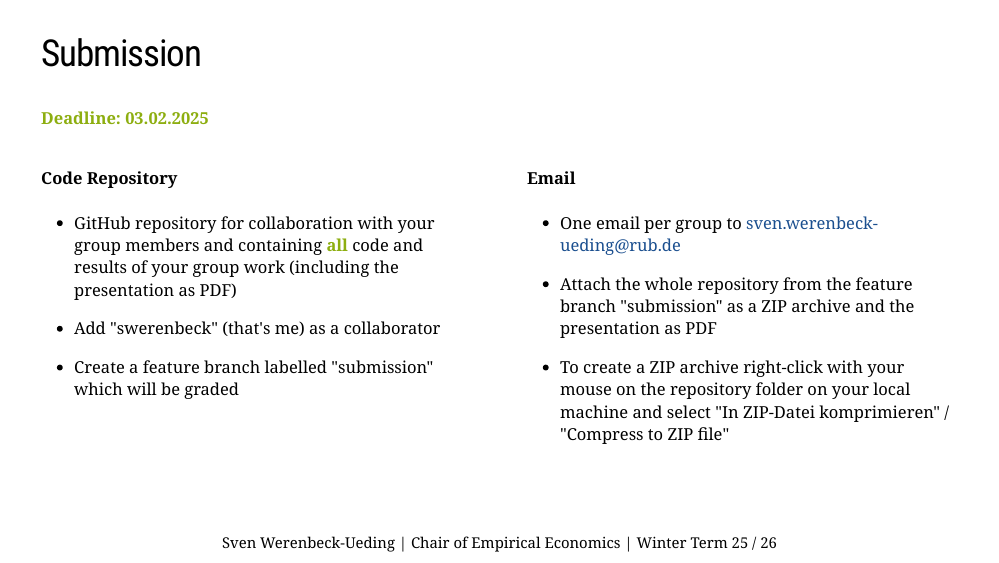
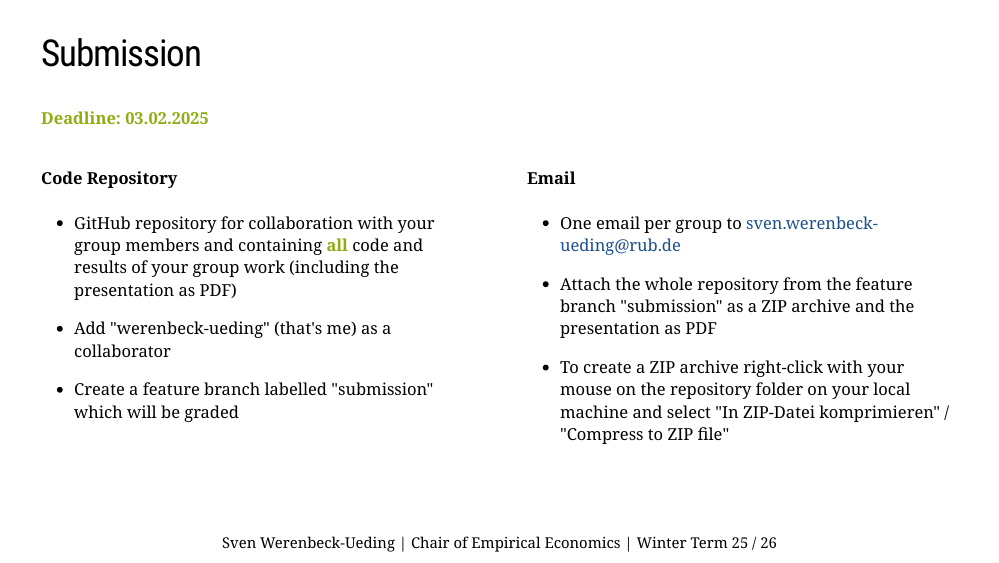
Before and after one commit to empwifo/dauR-slides, an R Markdown document (lecture/_intro_assignment/intro_assignment.Rmd): page 22 of 29. Rendered offline with R 4.5, knitr and Pandoc, with nearby package versions; the slides are laid out offline by our stand-in for remark.js, each with all of its steps uncovered, in fonts that may differ from those the slides ask for, and without slide numbers, shadows or browser add-ons; some code elsewhere in the file could not run offline.

Commit message:
Fix GitHub user to assign as collaborator

```diff
--- a/lecture/_intro_assignment/intro_assignment.Rmd
+++ b/lecture/_intro_assignment/intro_assignment.Rmd
@@ -595,7 +595,7 @@ sf %>%
 
 - GitHub repository for collaboration with your group members and containing **all** code and results of your group work (including the presentation as PDF)
 
-- Add "swerenbeck" (that's me) as a collaborator
+- Add "werenbeck-ueding" (that's me) as a collaborator
 
 - Create a feature branch labelled "submission" which will be graded
 ]
```
Also changed, not shown: lecture/_intro_assignment/intro_assignment.html, lecture/_intro_assignment/intro_assignment.pdf.
